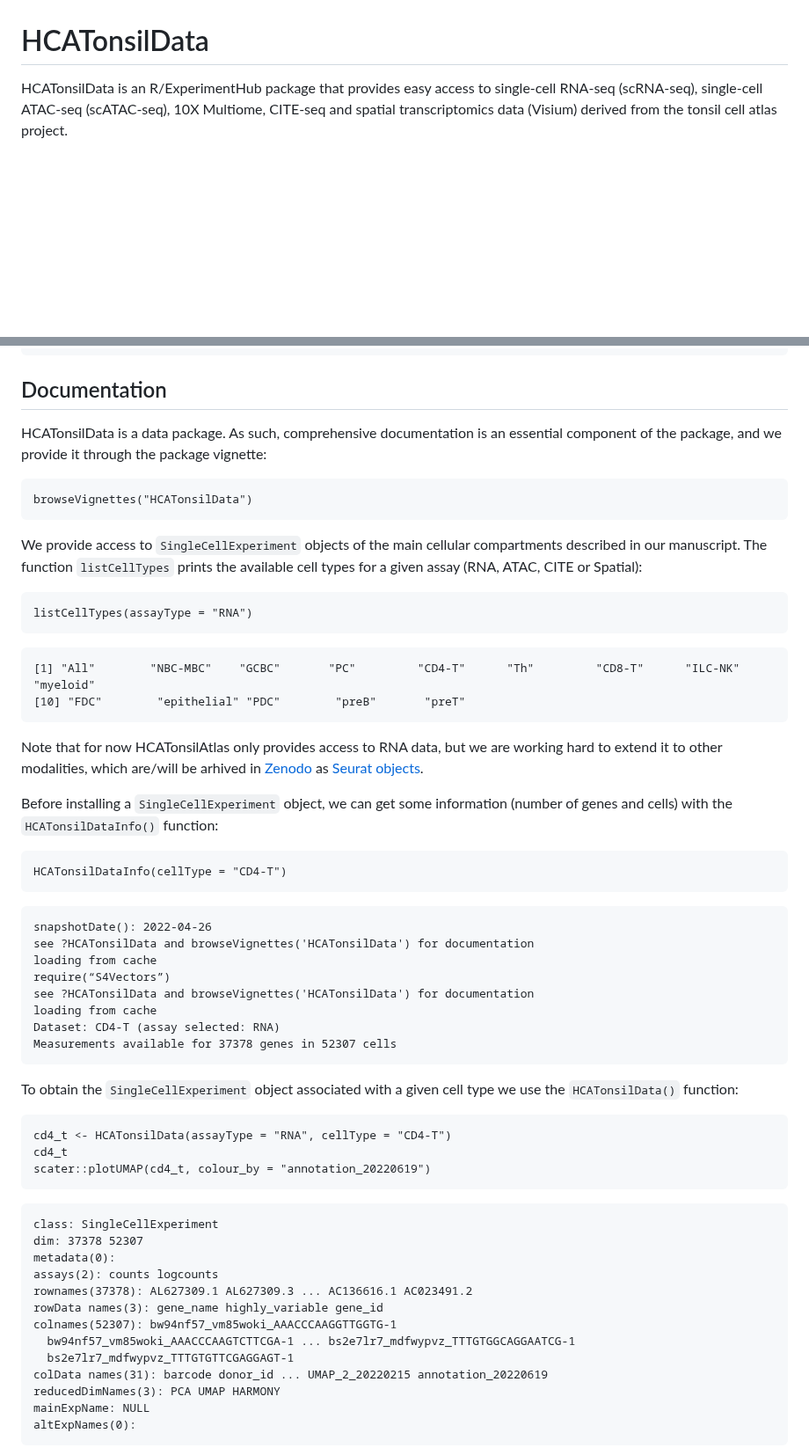
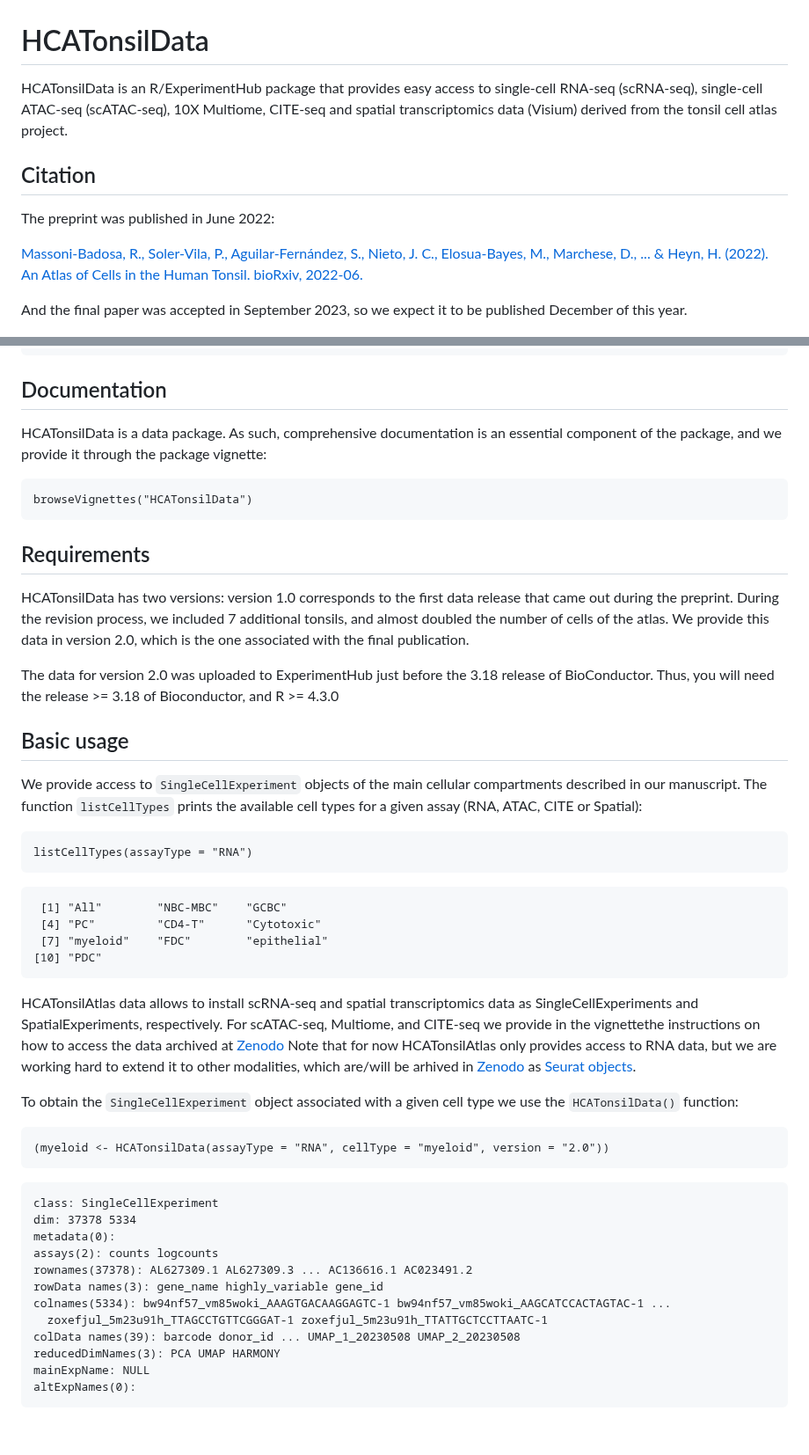
Before and after one commit to massonix/HCATonsilData, a Markdown page: README.md, 2 parts joined by grey strips. Shown at 88% size. Rendered like a GitHub page; blank space fills up the shorter version.

````diff
--- a/README.md
+++ b/README.md
@@ -1,6 +1,19 @@
 # HCATonsilData
 
-HCATonsilData is an R/ExperimentHub package that provides easy access to single-cell RNA-seq (scRNA-seq), single-cell ATAC-seq (scATAC-seq), 10X Multiome, CITE-seq and spatial transcriptomics data (Visium) derived from the tonsil cell atlas project.
+HCATonsilData is an R/ExperimentHub package that provides easy access to
+single-cell RNA-seq (scRNA-seq), single-cell ATAC-seq (scATAC-seq), 10X Multiome,
+CITE-seq and spatial transcriptomics data (Visium) derived from the tonsil cell
+atlas project.
+
+
+## Citation
+
+The preprint was published in June 2022:
+
+[Massoni-Badosa, R., Soler-Vila, P., Aguilar-Fernández, S., Nieto, J. C., Elosua-Bayes, M., Marchese, D., ... & Heyn, H. (2022). An Atlas of Cells in the Human Tonsil. bioRxiv, 2022-06.](https://www.biorxiv.org/content/10.1101/2022.06.24.497299v1.abstract)
+
+And the final paper was accepted in September 2023, so we expect it to be published
+December of this year.
 
 ![](inst/images/TonsilAtlasPic.png)
 
@@ -29,11 +41,27 @@ devtools::install_github("massonix/HCATonsilData", build_vignettes = TRUE)
 
 ## Documentation
 
-HCATonsilData is a data package. As such, comprehensive documentation is an essential component of the package, and we provide it through the package vignette:
+HCATonsilData is a data package. As such, comprehensive documentation is an essential
+component of the package, and we provide it through the package vignette:
 
 ``` {r}
 browseVignettes("HCATonsilData")
 ```
+
+## Requirements
+
+HCATonsilData has two versions: version 1.0 corresponds to the first data
+release that came out during the preprint. During the revision process, we
+included 7 additional tonsils, and almost doubled the number of cells of the
+atlas. We provide this data in version 2.0, which is the one associated with
+the final publication.
+
+The data for version 2.0 was uploaded to ExperimentHub just before the 3.18
+release of BioConductor. Thus, you will need the release >= 3.18 of Bioconductor,
+and R >= 4.3.0
+
+
+## Basic usage
 
 We provide access to `SingleCellExperiment` objects of the main cellular compartments
 described in our manuscript. The function `listCellTypes` prints the available
@@ -43,51 +71,36 @@ cell types for a given assay (RNA, ATAC, CITE or Spatial):
 listCellTypes(assayType = "RNA")
 ```
 ```
-[1] "All"        "NBC-MBC"    "GCBC"       "PC"         "CD4-T"      "Th"         "CD8-T"      "ILC-NK"     "myeloid"
-[10] "FDC"        "epithelial" "PDC"        "preB"       "preT"
+ [1] "All"        "NBC-MBC"    "GCBC"
+ [4] "PC"         "CD4-T"      "Cytotoxic"
+ [7] "myeloid"    "FDC"        "epithelial"
+[10] "PDC"
 ```
 
+HCATonsilAtlas data allows to install scRNA-seq and spatial transcriptomics data
+as SingleCellExperiments and SpatialExperiments, respectively. For scATAC-seq,
+Multiome, and CITE-seq we provide in the vignettethe instructions on how to access
+the data archived at [Zenodo](https://zenodo.org/record/8373756)
 Note that for now HCATonsilAtlas only provides access to RNA data, but we are
 working hard to extend it to other modalities, which are/will be arhived in
 [Zenodo](https://doi.org/10.5281/zenodo.6340174) as [Seurat objects](https://satijalab.org/seurat/).
-
-
-Before installing a `SingleCellExperiment` object, we can get some information
-(number of genes and cells) with the `HCATonsilDataInfo()` function:
-
-``` {r}
-HCATonsilDataInfo(cellType = "CD4-T")
-```
-```
-snapshotDate(): 2022-04-26
-see ?HCATonsilData and browseVignettes('HCATonsilData') for documentation
-loading from cache
-require(“S4Vectors”)
-see ?HCATonsilData and browseVignettes('HCATonsilData') for documentation
-loading from cache
-Dataset: CD4-T (assay selected: RNA)
-Measurements available for 37378 genes in 52307 cells
-```
 
 To obtain the `SingleCellExperiment` object associated with a given cell type we use
 the `HCATonsilData()` function:
 
 ``` {r}
-cd4_t <- HCATonsilData(assayType = "RNA", cellType = "CD4-T")
-cd4_t
-scater::plotUMAP(cd4_t, colour_by = "annotation_20220619")
+(myeloid <- HCATonsilData(assayType = "RNA", cellType = "myeloid", version = "2.0"))
 ```
 ```
 class: SingleCellExperiment
-dim: 37378 52307
+dim: 37378 5334
 metadata(0):
 assays(2): counts logcounts
 rownames(37378): AL627309.1 AL627309.3 ... AC136616.1 AC023491.2
 rowData names(3): gene_name highly_variable gene_id
-colnames(52307): bw94nf57_vm85woki_AAACCCAAGGTTGGTG-1
-  bw94nf57_vm85woki_AAACCCAAGTCTTCGA-1 ... bs2e7lr7_mdfwypvz_TTTGTGGCAGGAATCG-1
-  bs2e7lr7_mdfwypvz_TTTGTGTTCGAGGAGT-1
-colData names(31): barcode donor_id ... UMAP_2_20220215 annotation_20220619
+colnames(5334): bw94nf57_vm85woki_AAAGTGACAAGGAGTC-1 bw94nf57_vm85woki_AAGCATCCACTAGTAC-1 ...
+  zoxefjul_5m23u91h_TTAGCCTGTTCGGGAT-1 zoxefjul_5m23u91h_TTATTGCTCCTTAATC-1
+colData names(39): barcode donor_id ... UMAP_1_20230508 UMAP_2_20230508
 reducedDimNames(3): PCA UMAP HARMONY
 mainExpName: NULL
 altExpNames(0):
````
Also changed, not shown: other parts of README.md (+53 -15 lines), inst/images/umaps_myeloid.png (added).
